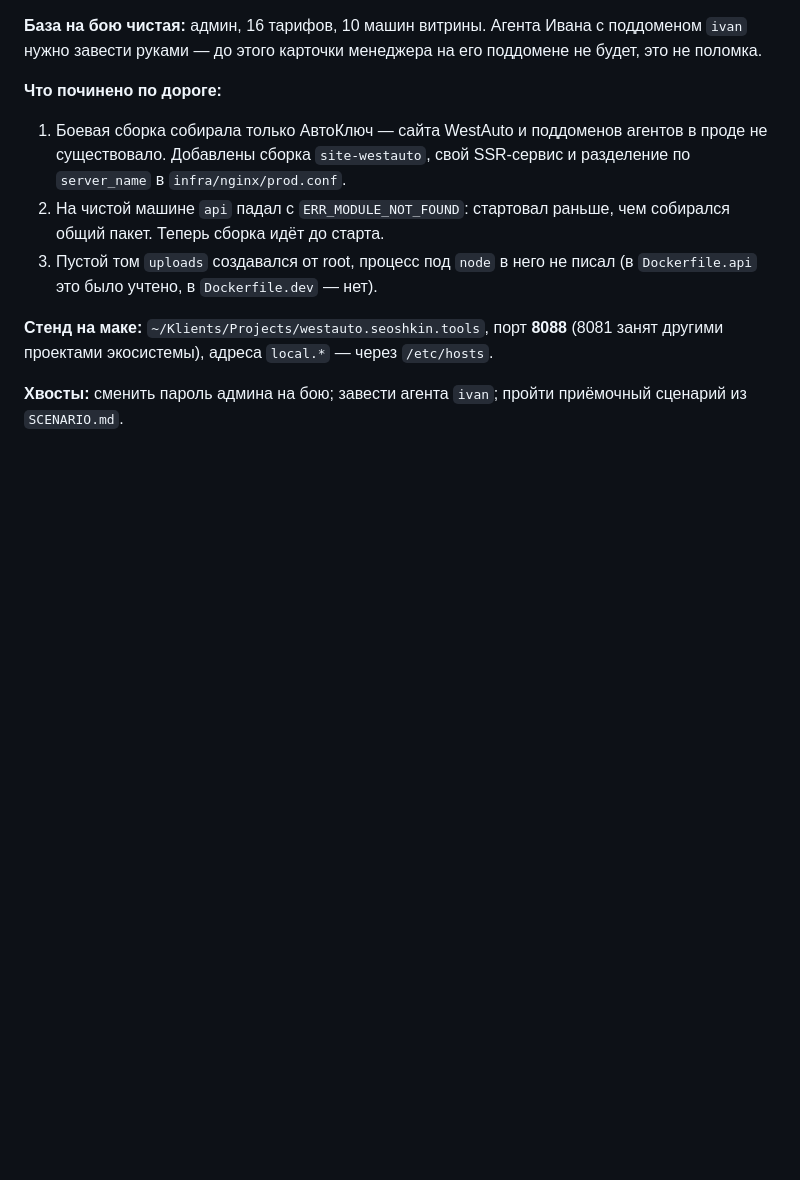
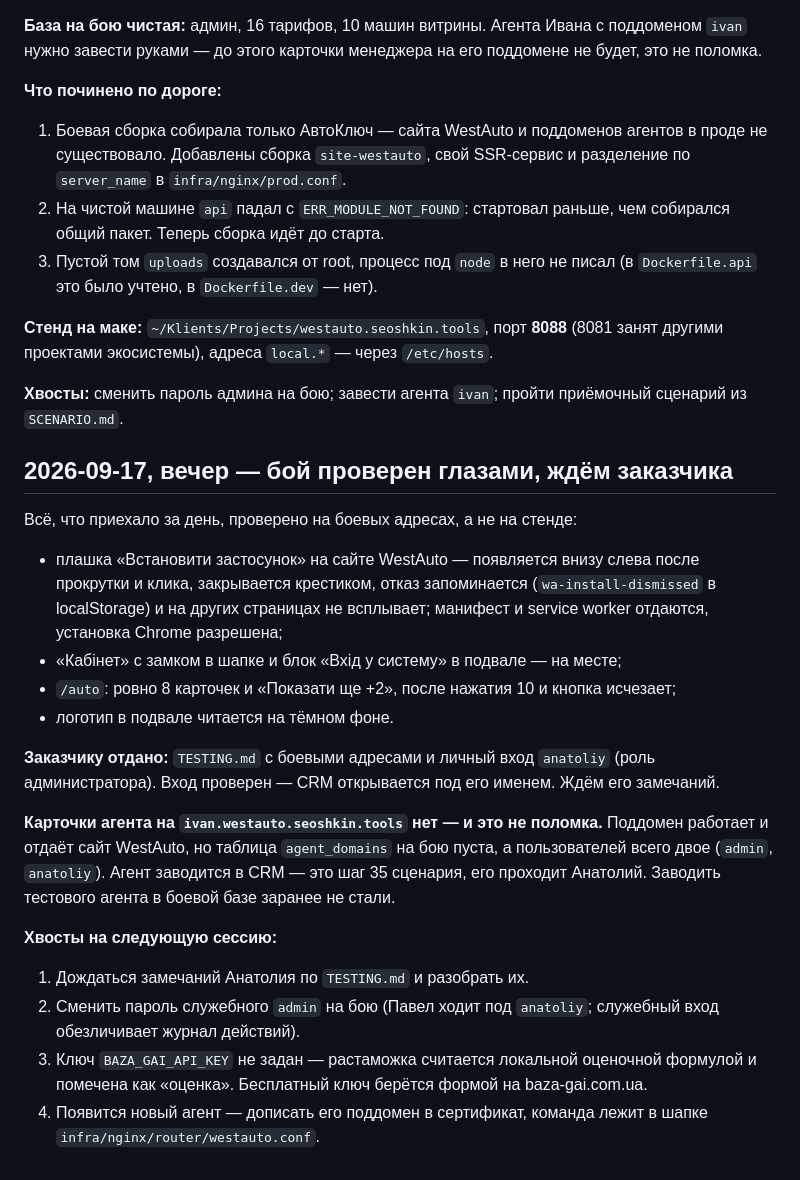
Before and after one commit to sivtsov-pavel/westauto, a Markdown page: HANDOFF.md, the part around the change. Rendered like a GitHub page; blank space fills up the shorter version.

Commit message:
HANDOFF: итог дня — бой проверен, ждём замечаний заказчика

```diff
--- a/HANDOFF.md
+++ b/HANDOFF.md
@@ -131,3 +131,37 @@ git add -A && git commit -m "что сделали" && git push
 
 **Хвосты:** сменить пароль админа на бою; завести агента `ivan`; пройти
 приёмочный сценарий из `SCENARIO.md`.
+
+
+## 2026-09-17, вечер — бой проверен глазами, ждём заказчика
+
+Всё, что приехало за день, проверено на боевых адресах, а не на стенде:
+
+- плашка «Встановити застосунок» на сайте WestAuto — появляется внизу слева
+  после прокрутки и клика, закрывается крестиком, отказ запоминается
+  (`wa-install-dismissed` в localStorage) и на других страницах не всплывает;
+  манифест и service worker отдаются, установка Chrome разрешена;
+- «Кабінет» с замком в шапке и блок «Вхід у систему» в подвале — на месте;
+- `/auto`: ровно 8 карточек и «Показати ще +2», после нажатия 10 и кнопка
+  исчезает;
+- логотип в подвале читается на тёмном фоне.
+
+**Заказчику отдано:** `TESTING.md` с боевыми адресами и личный вход
+`anatoliy` (роль администратора). Вход проверен — CRM открывается под его
+именем. Ждём его замечаний.
+
+**Карточки агента на `ivan.westauto.seoshkin.tools` нет — и это не поломка.**
+Поддомен работает и отдаёт сайт WestAuto, но таблица `agent_domains` на бою
+пуста, а пользователей всего двое (`admin`, `anatoliy`). Агент заводится в
+CRM — это шаг 35 сценария, его проходит Анатолий. Заводить тестового агента
+в боевой базе заранее не стали.
+
+**Хвосты на следующую сессию:**
+1. Дождаться замечаний Анатолия по `TESTING.md` и разобрать их.
+2. Сменить пароль служебного `admin` на бою (Павел ходит под `anatoliy`;
+   служебный вход обезличивает журнал действий).
+3. Ключ `BAZA_GAI_API_KEY` не задан — растаможка считается локальной
+   оценочной формулой и помечена как «оценка». Бесплатный ключ берётся
+   формой на baza-gai.com.ua.
+4. Появится новый агент — дописать его поддомен в сертификат, команда лежит
+   в шапке `infra/nginx/router/westauto.conf`.
```
